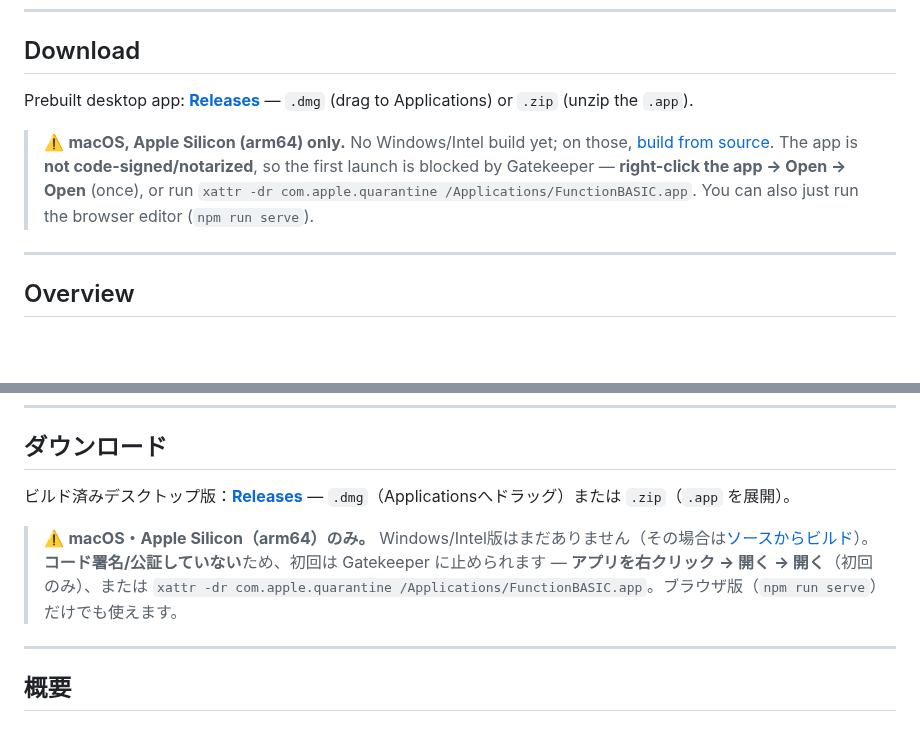
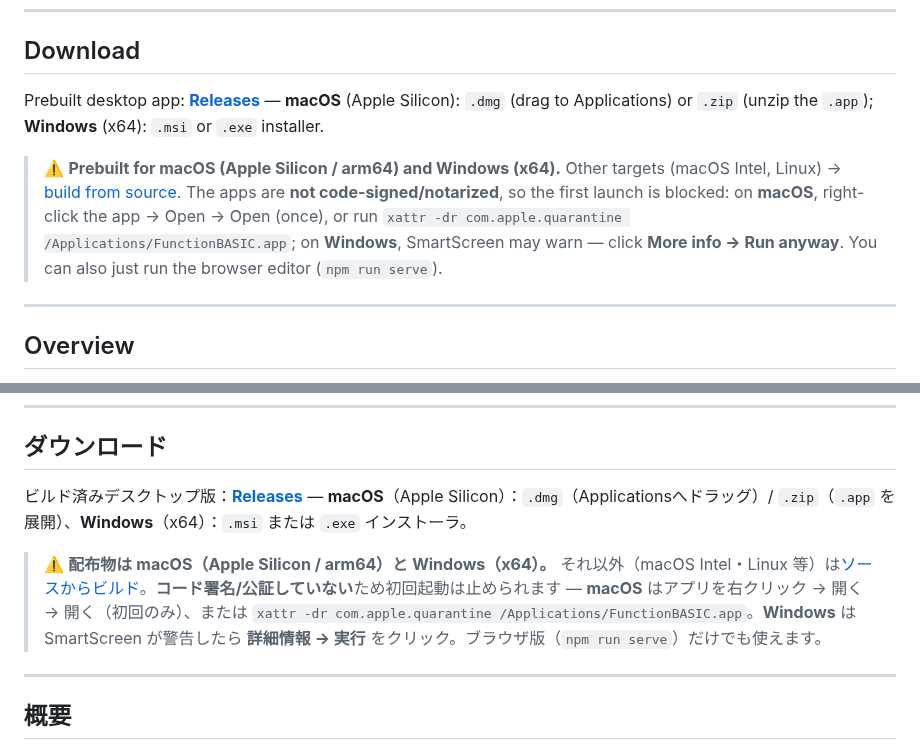
Before and after one commit to suzuki-black/FunctionBASIC, a Markdown page: README.md, 2 parts joined by grey strips. GitHub-like rendering; blank space fills up the shorter version.

Commit message:
docs: ダウンロード節に Windows 版(.msi/.exe)を反映（EN/JP）
v0.1.0 リリースに Windows x64 インストーラを公開したため、
「macOS arm64 のみ／Windows未提供」という記述を更新。
未署名時の注意も macOS(Gatekeeper)＋Windows(SmartScreen) 両対応に。

Co-Authored-By: Claude Opus 4.8 <noreply@anthropic.com>

```diff
--- a/README.md
+++ b/README.md
@@ -24,9 +24,9 @@ Write modern, block-structured BASIC, transpile it to authentic MSX-BASIC, and r
 
 ## Download
 
-Prebuilt desktop app: **[Releases](https://github.com/suzuki-black/FunctionBASIC/releases/latest)** — `.dmg` (drag to Applications) or `.zip` (unzip the `.app`).
+Prebuilt desktop app: **[Releases](https://github.com/suzuki-black/FunctionBASIC/releases/latest)** — **macOS** (Apple Silicon): `.dmg` (drag to Applications) or `.zip` (unzip the `.app`); **Windows** (x64): `.msi` or `.exe` installer.
 
-> ⚠️ **macOS, Apple Silicon (arm64) only.** No Windows/Intel build yet; on those, [build from source](#building-from-source). The app is **not code-signed/notarized**, so the first launch is blocked by Gatekeeper — **right-click the app → Open → Open** (once), or run `xattr -dr com.apple.quarantine /Applications/FunctionBASIC.app`. You can also just run the browser editor (`npm run serve`).
+> ⚠️ **Prebuilt for macOS (Apple Silicon / arm64) and Windows (x64).** Other targets (macOS Intel, Linux) → [build from source](#building-from-source). The apps are **not code-signed/notarized**, so the first launch is blocked: on **macOS**, right-click the app → Open → Open (once), or run `xattr -dr com.apple.quarantine /Applications/FunctionBASIC.app`; on **Windows**, SmartScreen may warn — click **More info → Run anyway**. You can also just run the browser editor (`npm run serve`).
 
 ---
 
@@ -346,9 +346,9 @@ You may use, copy, modify, and distribute this software freely, including for co
 
 ## ダウンロード
 
-ビルド済みデスクトップ版：**[Releases](https://github.com/suzuki-black/FunctionBASIC/releases/latest)** — `.dmg`（Applicationsへドラッグ）または `.zip`（`.app` を展開）。
+ビルド済みデスクトップ版：**[Releases](https://github.com/suzuki-black/FunctionBASIC/releases/latest)** — **macOS**（Apple Silicon）：`.dmg`（Applicationsへドラッグ）/ `.zip`（`.app` を展開）、**Windows**（x64）：`.msi` または `.exe` インストーラ。
 
-> ⚠️ **macOS・Apple Silicon（arm64）のみ。** Windows/Intel版はまだありません（その場合は[ソースからビルド](#ソースからのビルド)）。**コード署名/公証していない**ため、初回は Gatekeeper に止められます — **アプリを右クリック → 開く → 開く**（初回のみ）、または `xattr -dr com.apple.quarantine /Applications/FunctionBASIC.app`。ブラウザ版（`npm run serve`）だけでも使えます。
+> ⚠️ **配布物は macOS（Apple Silicon / arm64）と Windows（x64）。** それ以外（macOS Intel・Linux 等）は[ソースからビルド](#ソースからのビルド)。**コード署名/公証していない**ため初回起動は止められます — **macOS** はアプリを右クリック → 開く → 開く（初回のみ）、または `xattr -dr com.apple.quarantine /Applications/FunctionBASIC.app`。**Windows** は SmartScreen が警告したら **詳細情報 → 実行** をクリック。ブラウザ版（`npm run serve`）だけでも使えます。
 
 ---
 
```
